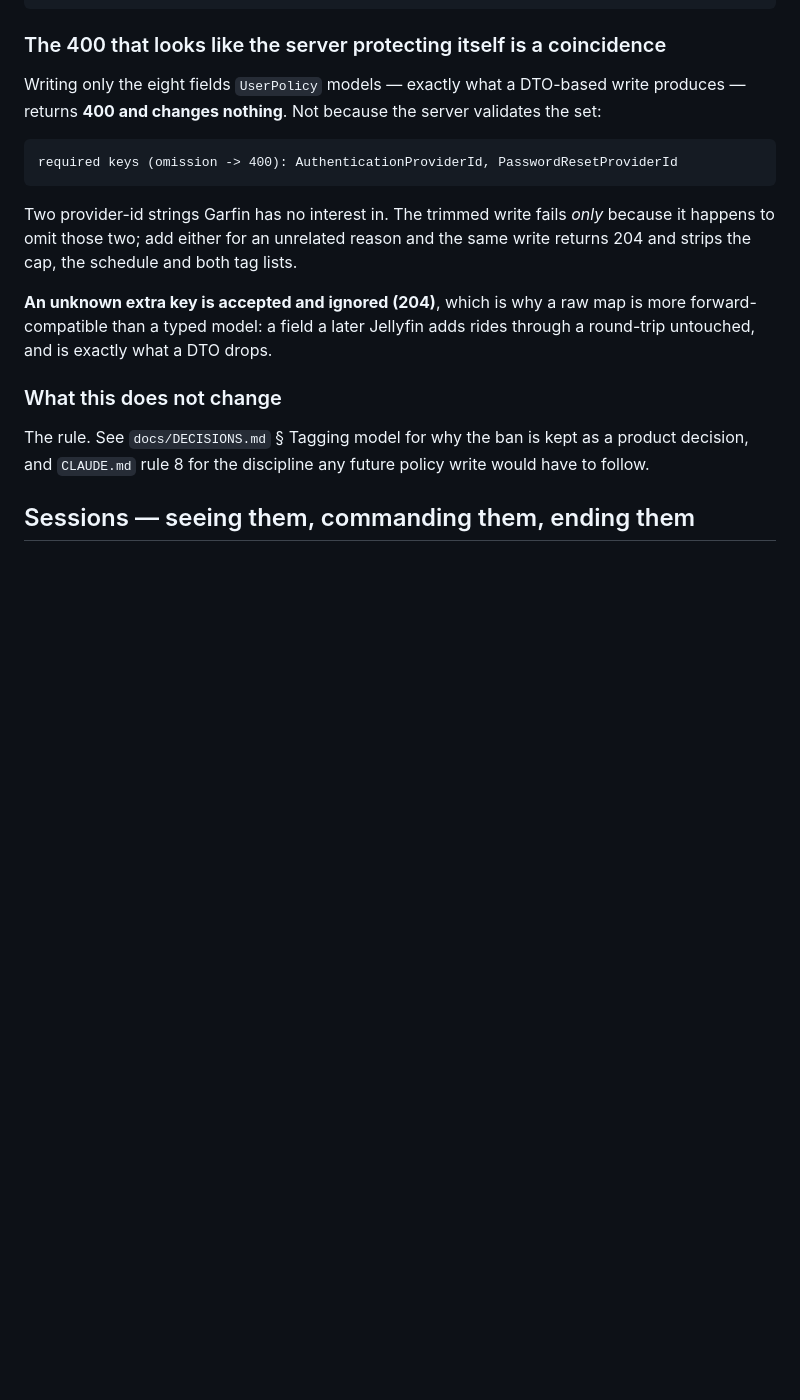
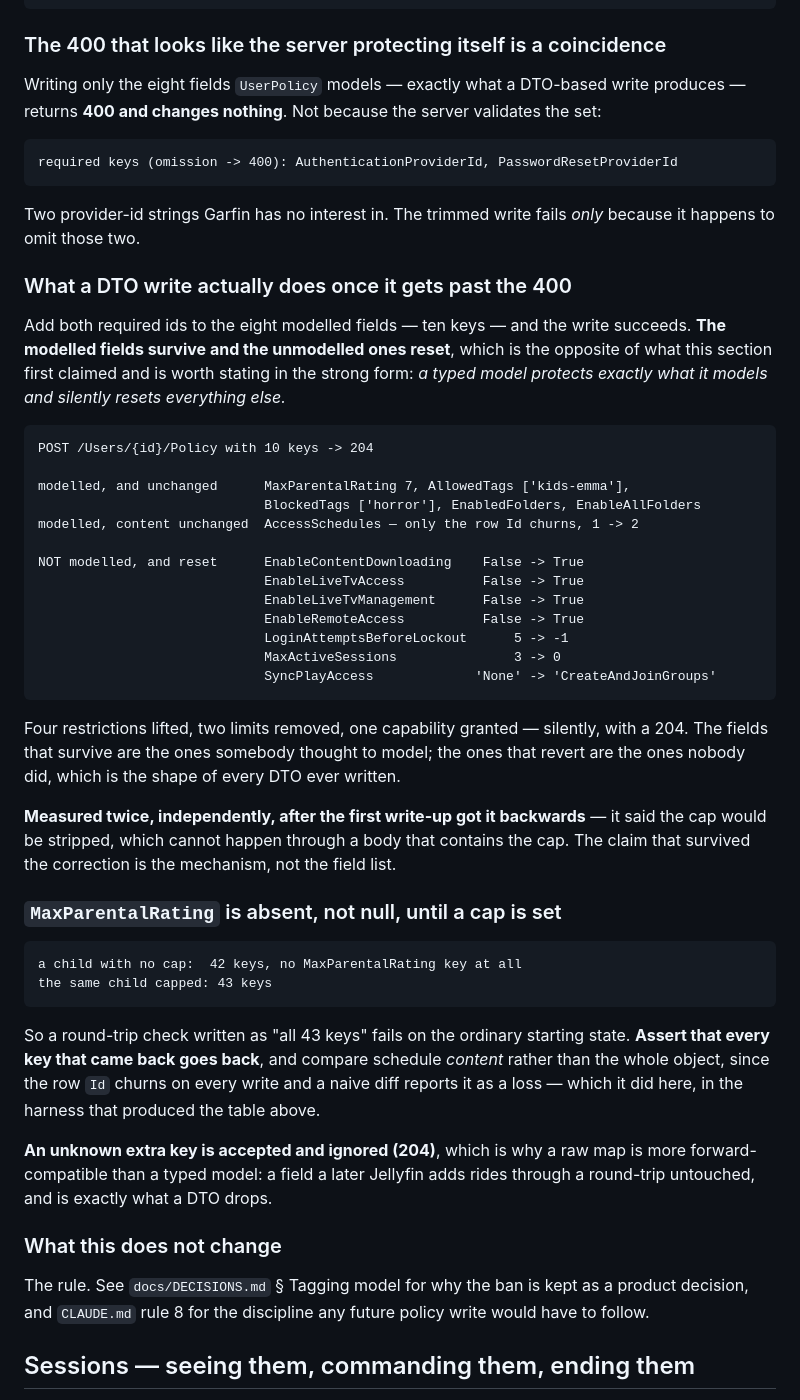
Before and after one commit to missing-foss/garfin, a Markdown page: docs/JELLYFIN-API.md, the part around the change. Drawn GitHub-style; blank space fills up the shorter version.

```diff
--- a/docs/JELLYFIN-API.md
+++ b/docs/JELLYFIN-API.md
@@ -1136,8 +1136,46 @@ returns **400 and changes nothing**. Not because the server validates the set:
     required keys (omission -> 400): AuthenticationProviderId, PasswordResetProviderId
 
 Two provider-id strings Garfin has no interest in. The trimmed write fails *only* because it happens
-to omit those two; add either for an unrelated reason and the same write returns 204 and strips the
-cap, the schedule and both tag lists.
+to omit those two.
+
+### What a DTO write actually does once it gets past the 400
+
+Add both required ids to the eight modelled fields — ten keys — and the write succeeds. **The
+modelled fields survive and the unmodelled ones reset**, which is the opposite of what this section
+first claimed and is worth stating in the strong form: *a typed model protects exactly what it
+models and silently resets everything else.*
+
+    POST /Users/{id}/Policy with 10 keys -> 204
+
+    modelled, and unchanged      MaxParentalRating 7, AllowedTags ['kids-emma'],
+                                 BlockedTags ['horror'], EnabledFolders, EnableAllFolders
+    modelled, content unchanged  AccessSchedules — only the row Id churns, 1 -> 2
+
+    NOT modelled, and reset      EnableContentDownloading    False -> True
+                                 EnableLiveTvAccess          False -> True
+                                 EnableLiveTvManagement      False -> True
+                                 EnableRemoteAccess          False -> True
+                                 LoginAttemptsBeforeLockout      5 -> -1
+                                 MaxActiveSessions               3 -> 0
+                                 SyncPlayAccess             'None' -> 'CreateAndJoinGroups'
+
+Four restrictions lifted, two limits removed, one capability granted — silently, with a 204. The
+fields that survive are the ones somebody thought to model; the ones that revert are the ones nobody
+did, which is the shape of every DTO ever written.
+
+**Measured twice, independently, after the first write-up got it backwards** — it said the cap would
+be stripped, which cannot happen through a body that contains the cap. The claim that survived the
+correction is the mechanism, not the field list.
+
+### `MaxParentalRating` is absent, not null, until a cap is set
+
+    a child with no cap:  42 keys, no MaxParentalRating key at all
+    the same child capped: 43 keys
+
+So a round-trip check written as "all 43 keys" fails on the ordinary starting state. **Assert that
+every key that came back goes back**, and compare schedule *content* rather than the whole object,
+since the row `Id` churns on every write and a naive diff reports it as a loss — which it did here,
+in the harness that produced the table above.
 
 **An unknown extra key is accepted and ignored (204)**, which is why a raw map is more
 forward-compatible than a typed model: a field a later Jellyfin adds rides through a round-trip
```
Also changed, not shown: CLAUDE.md (+11 -3 lines), docs/DECISIONS.md (+15 -3 lines).
